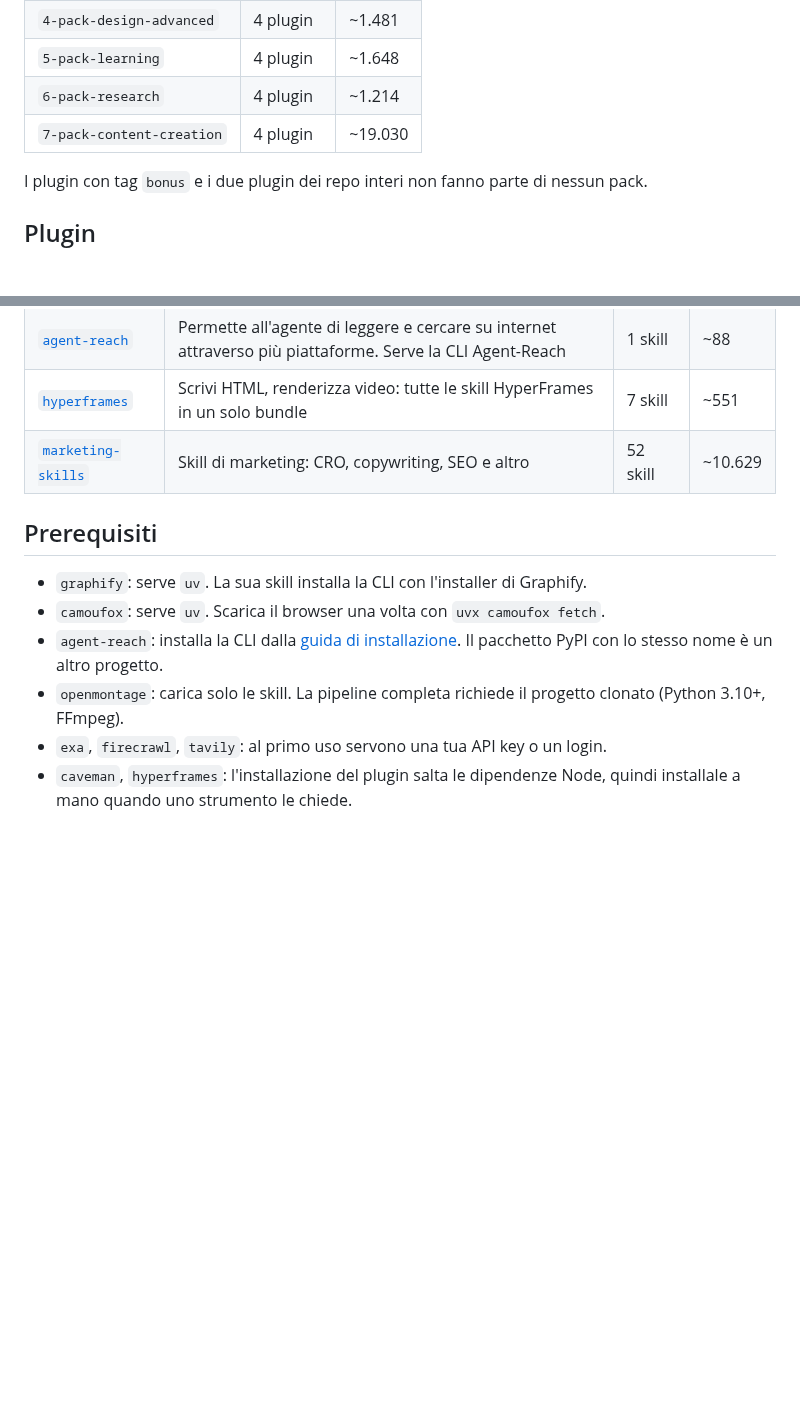
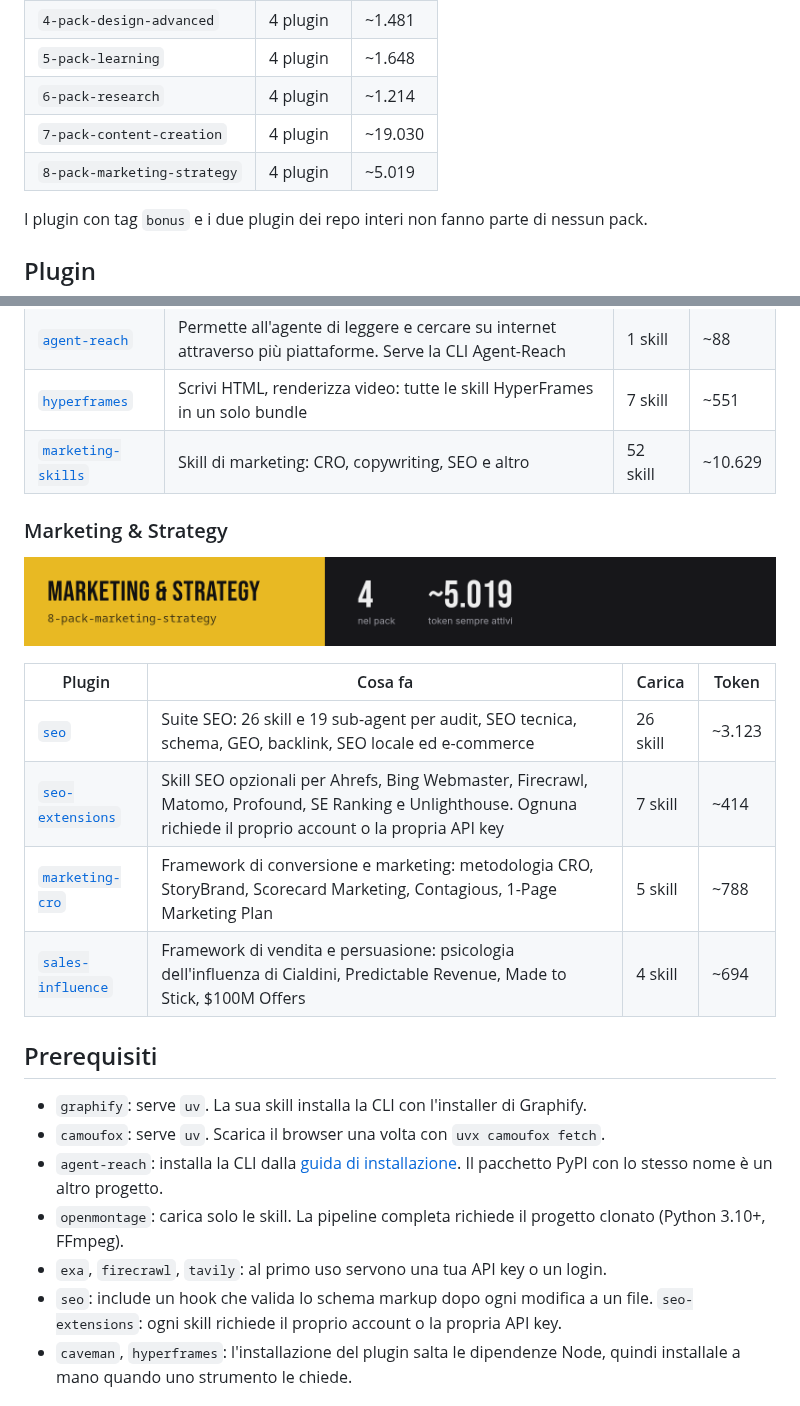
Before and after one commit to giofornari/skills, a Markdown page: README.it.md, 2 parts joined by grey strips. Rendered like a GitHub page; pictures changed too: docs/it/cat-8-marketing-strategy.png (added); blank space fills up the shorter version.

```diff
--- a/README.it.md
+++ b/README.it.md
@@ -61,6 +61,7 @@ Le voci sono di quattro tipi:
 | `5-pack-learning` | 4 plugin | ~1.648 |
 | `6-pack-research` | 4 plugin | ~1.214 |
 | `7-pack-content-creation` | 4 plugin | ~19.030 |
+| `8-pack-marketing-strategy` | 4 plugin | ~5.019 |
 
 I plugin con tag `bonus` e i due plugin dei repo interi non fanno parte di nessun pack.
 
@@ -177,6 +178,17 @@ I plugin con tag `bonus` e i due plugin dei repo interi non fanno parte di nessu
 | [`hyperframes`](https://github.com/heygen-com/hyperframes) | Scrivi HTML, renderizza video: tutte le skill HyperFrames in un solo bundle | 7 skill | ~551 |
 | [`marketing-skills`](https://github.com/coreyhaines31/marketingskills) | Skill di marketing: CRO, copywriting, SEO e altro | 52 skill | ~10.629 |
 
+### Marketing & Strategy
+
+![Marketing & Strategy](docs/it/cat-8-marketing-strategy.png)
+
+| Plugin | Cosa fa | Carica | Token |
+|---|---|---|---|
+| [`seo`](https://github.com/AgriciDaniel/claude-seo) | Suite SEO: 26 skill e 19 sub-agent per audit, SEO tecnica, schema, GEO, backlink, SEO locale ed e-commerce | 26 skill | ~3.123 |
+| [`seo-extensions`](https://github.com/AgriciDaniel/claude-seo/tree/HEAD/extensions) | Skill SEO opzionali per Ahrefs, Bing Webmaster, Firecrawl, Matomo, Profound, SE Ranking e Unlighthouse. Ognuna richiede il proprio account o la propria API key | 7 skill | ~414 |
+| [`marketing-cro`](https://github.com/wondelai/skills) | Framework di conversione e marketing: metodologia CRO, StoryBrand, Scorecard Marketing, Contagious, 1-Page Marketing Plan | 5 skill | ~788 |
+| [`sales-influence`](https://github.com/wondelai/skills) | Framework di vendita e persuasione: psicologia dell'influenza di Cialdini, Predictable Revenue, Made to Stick, $100M Offers | 4 skill | ~694 |
+
 ## Prerequisiti
 
 - `graphify`: serve `uv`. La sua skill installa la CLI con l'installer di Graphify.
@@ -184,6 +196,7 @@ I plugin con tag `bonus` e i due plugin dei repo interi non fanno parte di nessu
 - `agent-reach`: installa la CLI dalla [guida di installazione](https://raw.githubusercontent.com/Panniantong/Agent-Reach/main/docs/install.md). Il pacchetto PyPI con lo stesso nome è un altro progetto.
 - `openmontage`: carica solo le skill. La pipeline completa richiede il progetto clonato (Python 3.10+, FFmpeg).
 - `exa`, `firecrawl`, `tavily`: al primo uso servono una tua API key o un login.
+- `seo`: include un hook che valida lo schema markup dopo ogni modifica a un file. `seo-extensions`: ogni skill richiede il proprio account o la propria API key.
 - `caveman`, `hyperframes`: l'installazione del plugin salta le dipendenze Node, quindi installale a mano quando uno strumento le chiede.
 
 ## Aggiornamenti
```
Also changed, not shown: other parts of README.it.md (+3 -3 lines), docs/banner.png, docs/cat-8-marketing-strategy.png (added), docs/it/banner.png, docs/map.it.png, docs/map.png, 3 other files.
